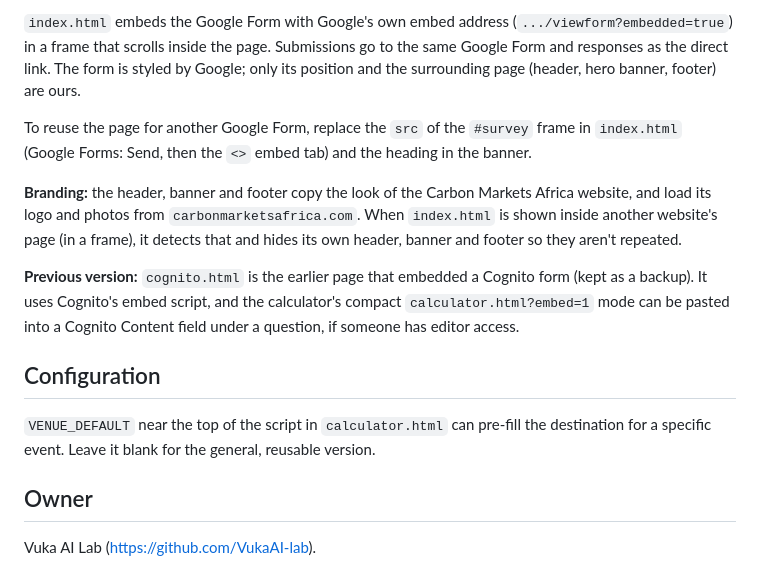
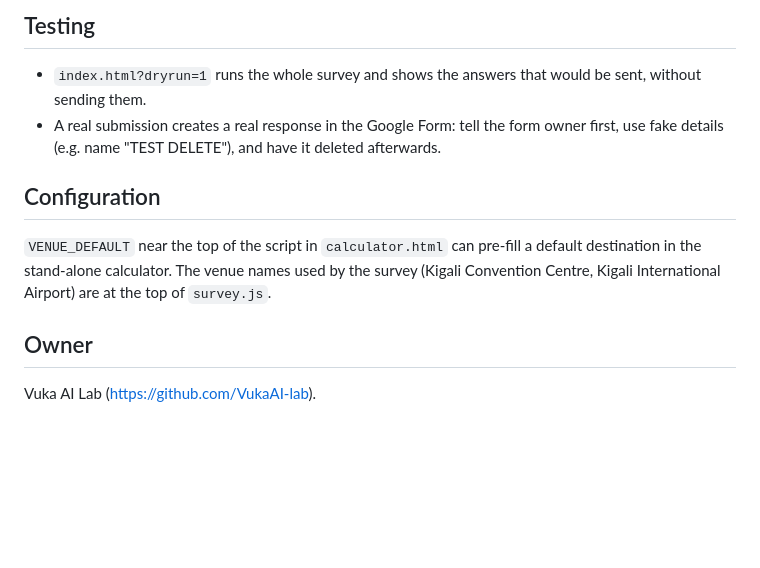
Before and after one commit to VukaAI-lab/cmas-travel-distance, a Markdown page: README.md, the part around one of its changes. GitHub-like rendering; blank space fills up the shorter version.

```diff
--- a/README.md
+++ b/README.md
@@ -59,15 +55,12 @@ Everything is static HTML, CSS and JavaScript with no build step and relative li
 
-`index.html` embeds the Google Form with Google's own embed address (`.../viewform?embedded=true`) in a frame that scrolls inside the page. Submissions go to the same Google Form and responses as the direct link. The form is styled by Google; only its position and the surrounding page (header, hero banner, footer) are ours.
+## Testing
 
-To reuse the page for another Google Form, replace the `src` of the `#survey` frame in `index.html` (Google Forms: Send, then the `<>` embed tab) and the heading in the banner.
-
-**Branding:** the header, banner and footer copy the look of the Carbon Markets Africa website, and load its logo and photos from `carbonmarketsafrica.com`. When `index.html` is shown inside another website's page (in a frame), it detects that and hides its own header, banner and footer so they aren't repeated.
-
-**Previous version:** `cognito.html` is the earlier page that embedded a Cognito form (kept as a backup). It uses Cognito's embed script, and the calculator's compact `calculator.html?embed=1` mode can be pasted into a Cognito Content field under a question, if someone has editor access.
+- `index.html?dryrun=1` runs the whole survey and shows the answers that would be sent, without sending them.
+- A real submission creates a real response in the Google Form: tell the form owner first, use fake details (e.g. name "TEST DELETE"), and have it deleted afterwards.
 
 ## Configuration
 
-`VENUE_DEFAULT` near the top of the script in `calculator.html` can pre-fill the destination for a specific event. Leave it blank for the general, reusable version.
+`VENUE_DEFAULT` near the top of the script in `calculator.html` can pre-fill a default destination in the stand-alone calculator. The venue names used by the survey (Kigali Convention Centre, Kigali International Airport) are at the top of `survey.js`.
 
 ## Owner
 
```
Also changed, not shown: other parts of README.md (+23 -27 lines).
